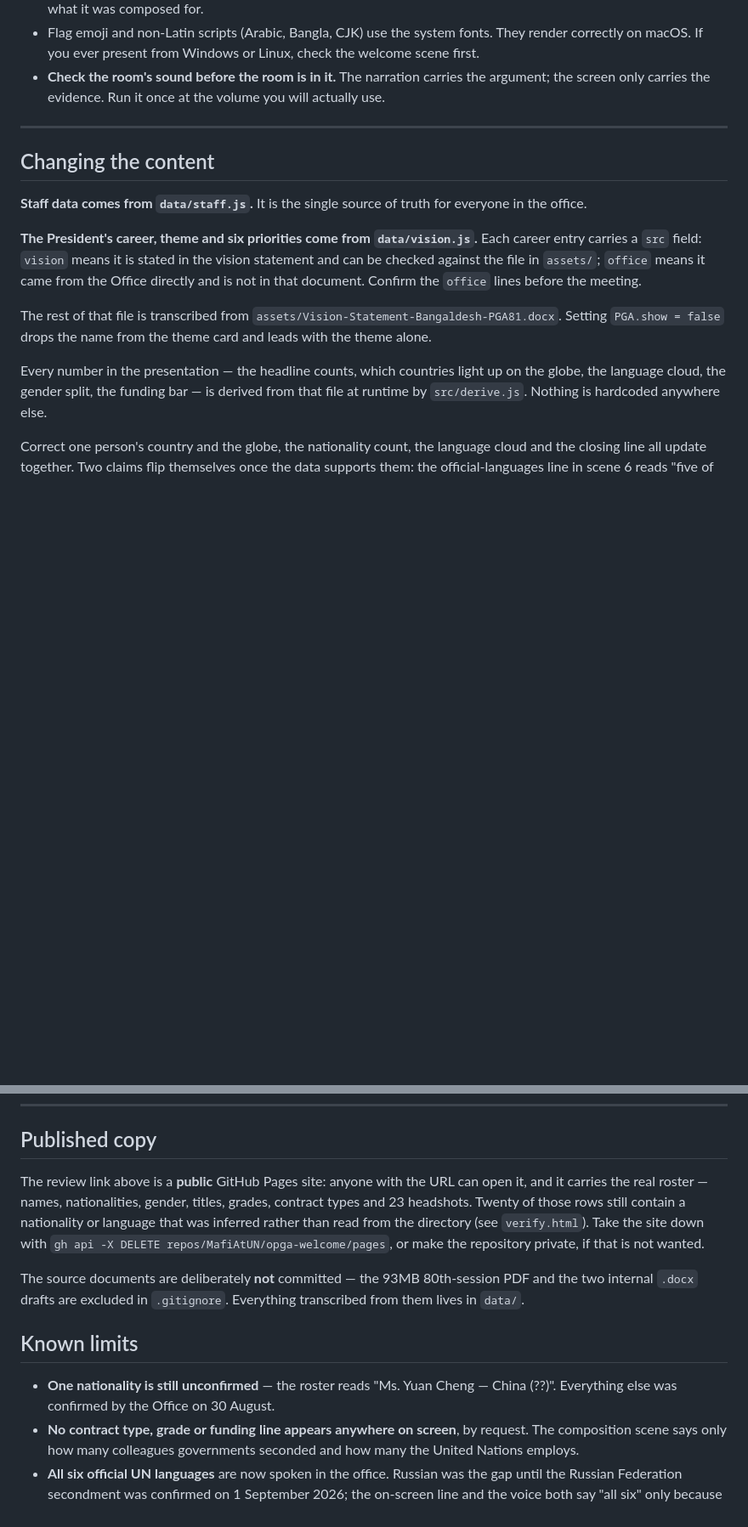
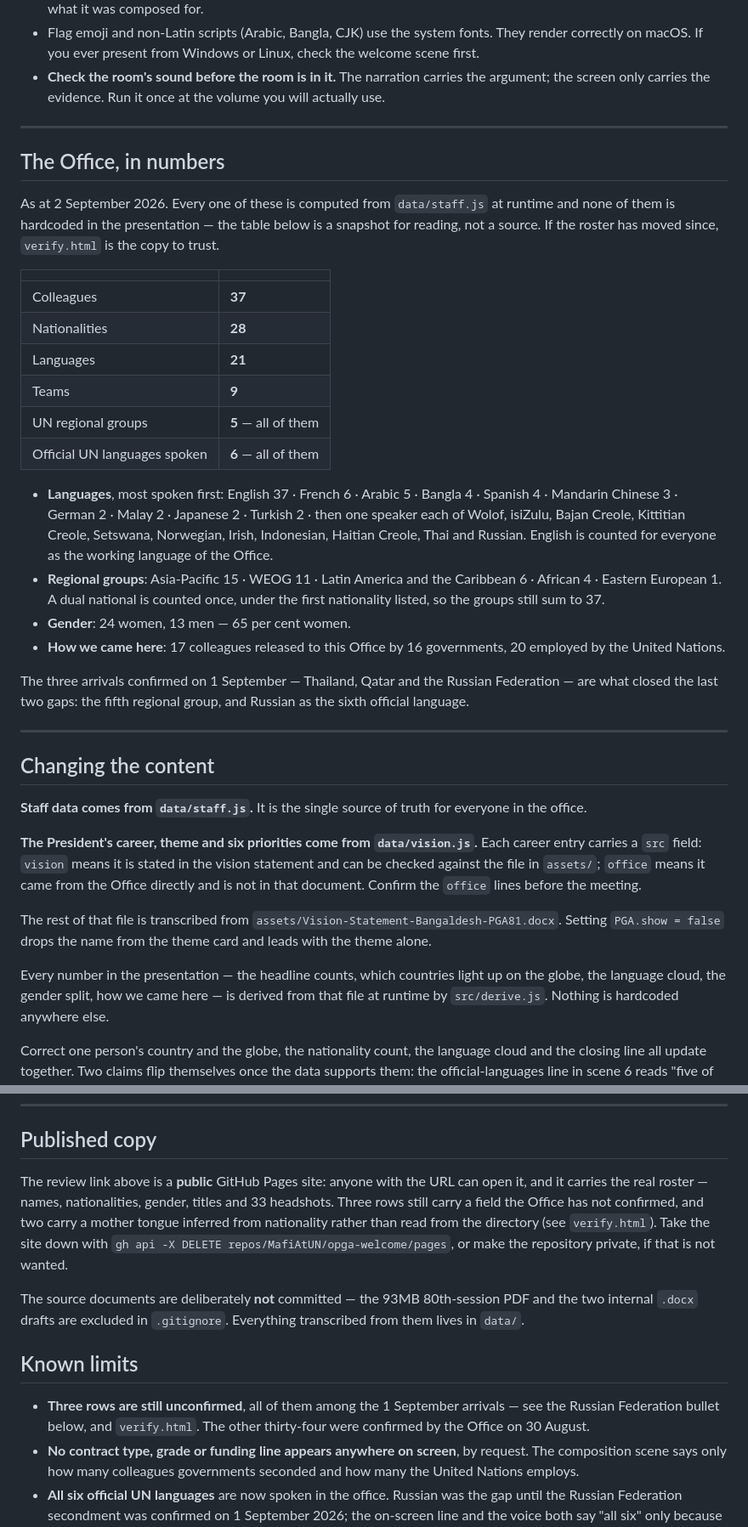
Before and after one commit to MafiAtUN/opga-welcome, a Markdown page: README.md, 2 parts joined by grey strips. Shown at 85% size. GitHub-like rendering; blank space fills up the shorter version.

```diff
--- a/README.md
+++ b/README.md
@@ -95,6 +94,40 @@ it is giving up sharpness to stay smooth, and it should not have to.
 
 ---
 
+## The Office, in numbers
+
+As at 2 September 2026. Every one of these is computed from `data/staff.js` at
+runtime and none of them is hardcoded in the presentation — the table below is a
+snapshot for reading, not a source. If the roster has moved since, `verify.html`
+is the copy to trust.
+
+| | |
+|---|---|
+| Colleagues | **37** |
+| Nationalities | **28** |
+| Languages | **21** |
+| Teams | **9** |
+| UN regional groups | **5** — all of them |
+| Official UN languages spoken | **6** — all of them |
+
+- **Languages**, most spoken first: English 37 · French 6 · Arabic 5 · Bangla 4 ·
+  Spanish 4 · Mandarin Chinese 3 · German 2 · Malay 2 · Japanese 2 · Turkish 2 ·
+  then one speaker each of Wolof, isiZulu, Bajan Creole, Kittitian Creole,
+  Setswana, Norwegian, Irish, Indonesian, Haitian Creole, Thai and Russian.
+  English is counted for everyone as the working language of the Office.
+- **Regional groups**: Asia-Pacific 15 · WEOG 11 · Latin America and the
+  Caribbean 6 · African 4 · Eastern European 1. A dual national is counted once,
+  under the first nationality listed, so the groups still sum to 37.
+- **Gender**: 24 women, 13 men — 65 per cent women.
+- **How we came here**: 17 colleagues released to this Office by 16 governments,
+  20 employed by the United Nations.
+
+The three arrivals confirmed on 1 September — Thailand, Qatar and the Russian
+Federation — are what closed the last two gaps: the fifth regional group, and
+Russian as the sixth official language.
+
+---
+
 ## Changing the content
 
 **Staff data comes from `data/staff.js`.** It is the single source of truth for
@@ -112,7 +145,7 @@ transcribed from `assets/Vision-Statement-Bangaldesh-PGA81.docx`. Setting
 alone.
 
 Every number in the presentation — the headline counts, which countries light up
-on the globe, the language cloud, the gender split, the funding bar — is derived
+on the globe, the language cloud, the gender split, how we came here — is derived
 from that file at runtime by `src/derive.js`. Nothing is hardcoded anywhere else.
 
 Correct one person's country and the globe, the nationality count, the language
@@ -392,10 +425,10 @@ present.
 ## Published copy
 
 The review link above is a **public** GitHub Pages site: anyone with the URL can
-open it, and it carries the real roster — names, nationalities, gender, titles,
-grades, contract types and 23 headshots. Twenty of those rows still contain a
-nationality or language that was inferred rather than read from the directory
-(see `verify.html`). Take the site down with `gh api -X DELETE repos/MafiAtUN/opga-welcome/pages`,
+open it, and it carries the real roster — names, nationalities, gender, titles
+and 33 headshots. Three rows still carry a field the Office has not confirmed,
+and two carry a mother tongue inferred from nationality rather than read from
+the directory (see `verify.html`). Take the site down with `gh api -X DELETE repos/MafiAtUN/opga-welcome/pages`,
 or make the repository private, if that is not wanted.
 
 The source documents are deliberately **not** committed — the 93MB 80th-session
@@ -404,8 +437,9 @@ transcribed from them lives in `data/`.
 
 ## Known limits
 
-- **One nationality is still unconfirmed** — the roster reads "Ms. Yuan Cheng —
-  China (??)". Everything else was confirmed by the Office on 30 August.
+- **Three rows are still unconfirmed**, all of them among the 1 September
+  arrivals — see the Russian Federation bullet below, and `verify.html`. The
+  other thirty-four were confirmed by the Office on 30 August.
 - **No contract type, grade or funding line appears anywhere on screen**, by
   request. The composition scene says only how many colleagues governments
   seconded and how many the United Nations employs.
```
Also changed, not shown: other parts of README.md (+2 -3 lines), CLAUDE.md (added, +124 -0 lines).
